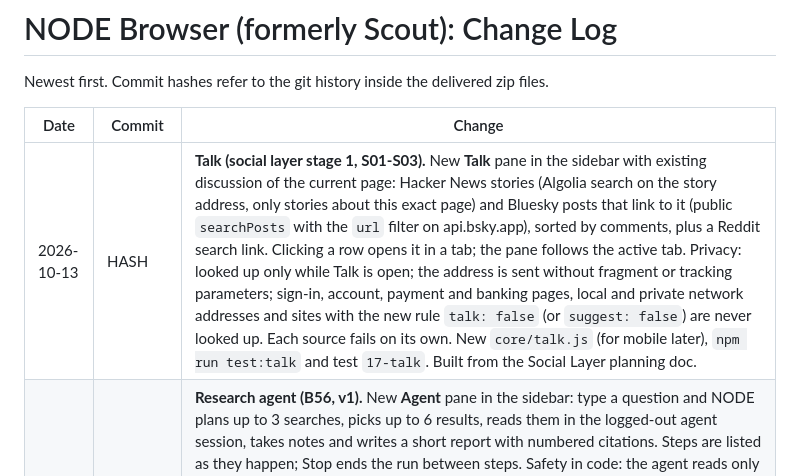
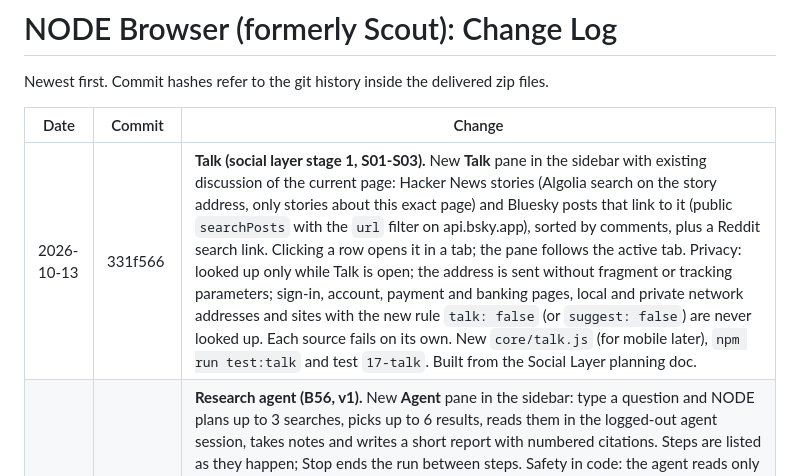
Before and after one commit to westernCasa/node_browser, a Markdown page: docs/05-changelog.md, the part around the change. Rendered like a GitHub page.

Commit message:
Changelog hash
Co-Authored-By: Claude Opus 5.5 <noreply@anthropic.com>
Claude-Session: https://claude.ai/code/session_011V7Bv7WZ9Q92MZoNWYwevQ

```diff
--- a/docs/05-changelog.md
+++ b/docs/05-changelog.md
@@ -4,7 +4,7 @@ Newest first. Commit hashes refer to the git history inside the delivered zip fi
 
 | Date | Commit | Change |
 | --- | --- | --- |
-| 2026-10-13 | HASH | **Talk (social layer stage 1, S01-S03).** New **Talk** pane in the sidebar with existing discussion of the current page: Hacker News stories (Algolia search on the story address, only stories about this exact page) and Bluesky posts that link to it (public `searchPosts` with the `url` filter on api.bsky.app), sorted by comments, plus a Reddit search link. Clicking a row opens it in a tab; the pane follows the active tab. Privacy: looked up only while Talk is open; the address is sent without fragment or tracking parameters; sign-in, account, payment and banking pages, local and private network addresses and sites with the new rule `talk: false` (or `suggest: false`) are never looked up. Each source fails on its own. New `core/talk.js` (for mobile later), `npm run test:talk` and test `17-talk`. Built from the Social Layer planning doc. |
+| 2026-10-13 | 331f566 | **Talk (social layer stage 1, S01-S03).** New **Talk** pane in the sidebar with existing discussion of the current page: Hacker News stories (Algolia search on the story address, only stories about this exact page) and Bluesky posts that link to it (public `searchPosts` with the `url` filter on api.bsky.app), sorted by comments, plus a Reddit search link. Clicking a row opens it in a tab; the pane follows the active tab. Privacy: looked up only while Talk is open; the address is sent without fragment or tracking parameters; sign-in, account, payment and banking pages, local and private network addresses and sites with the new rule `talk: false` (or `suggest: false`) are never looked up. Each source fails on its own. New `core/talk.js` (for mobile later), `npm run test:talk` and test `17-talk`. Built from the Social Layer planning doc. |
 | 2026-10-13 | 9a234b5 | **Research agent (B56, v1).** New **Agent** pane in the sidebar: type a question and NODE plans up to 3 searches, picks up to 6 results, reads them in the logged-out agent session, takes notes and writes a short report with numbered citations. Steps are listed as they happen; Stop ends the run between steps. Safety in code: the agent reads only addresses from its own search results (the model picks by number), page text goes to the model inside untrusted tags, links in the model's text are removed and the sources list is built by NODE, password and card pages are skipped. Reports are saved to the Library and listed in the research session; Open sources in Mosaic opens up to 4 sources side by side. New `core/agent.js` (shared with mobile later) and `Chat.complete`. New test `16-research-agent` with a page that hides instructions to visit another address (not followed) and `npm run test:agent`; suites 01, 05, 13, 15 unchanged. |
 | 2026-10-13 | 16bb3e5 | **AI agents over MCP (B53-B55).** NODE can now serve AI agents on the same computer (Claude Code, Codex, Cursor) through a read-only MCP server, the first part of the agent research's Phase 4.5. Off by default; Settings shows a token and the `claude mcp add` command. Tools: `search_web` (the user's search sources), `fetch_page` (a public page as Markdown, loaded in a separate in-memory session with no cookies or logins), `list_shared_tabs` and `read_tab` (only tabs shared with the toolbar's Share tab; sharing ends when the tab goes to another site), `list_research_sessions` and `get_research_session`, plus research sessions as `node://sessions/...` resources. Enforced in code: localhost only, token required, requests with an Origin header (web pages) refused, sign-in, account, payment and banking pages and password or card forms never read, local network addresses refused, rate limits per tool. Every call is listed in Settings and saved in the research session under Agent activity; the toolbar's Agents ● and View → Stop All Agents turn it off. New `core/markdown.js` turns a page's main content into Markdown. Fixed: the trail's recurring keywords almost never appeared, because the suggestion weighting lowered words seen on earlier pages; the trail now stores each page's own topic words. Checked with the official MCP client library (SDK 1.32); new test `15-agents-mcp` and `npm run test:agents`; suites 01, 04, 05, 09, 12, 14 unchanged. |
 | 2026-10-13 | 66c5808 | **Google window (B52).** Google refuses sign-in inside Electron, so Google sign-in and Google apps (Gmail, Drive, Docs, Calendar, Meet, Gemini and others, plus Scholar's My Library, alerts and profile editing) now open in a separate window of a Chromium-based browser found on the computer (Brave, Chromium, Edge, Vivaldi, then Chrome, or a path set in Settings). It has its own profile in NODE's data folder and is started normally, with no remote control, since Google refuses browsers under automation. The NODE tab shows a placeholder with a button that brings the page to the front. A NODE extension in that window sends visited pages to NODE's history, applies center on click and autoplay, and shows an already open page instead of opening it twice; it talks to NODE through a local server that needs a random token. Google Search, YouTube and Scholar searches stay in NODE. Settings: Google sign-in and apps / sign-in only / off. With no such browser installed, the page opens in the default browser. New test `14-google-window` (run with Chromium) and `npm run test:google`; suites 01, 04 and 12 unchanged. Engine decision written up in `08-engine-decision.md`. |
```
